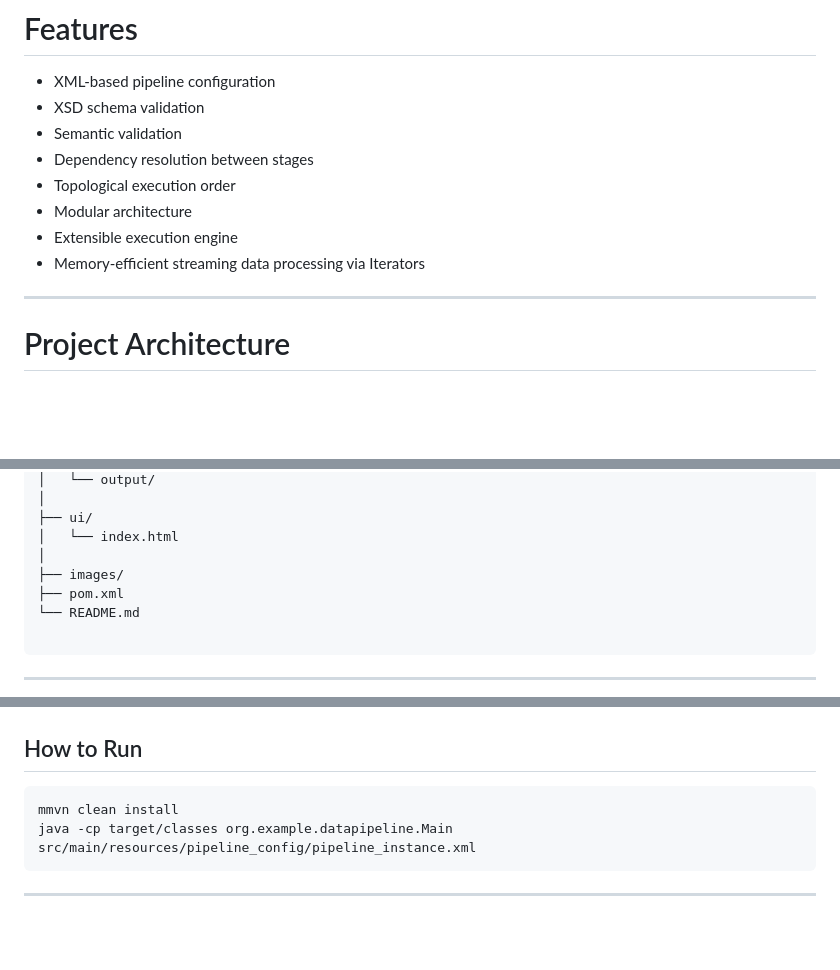
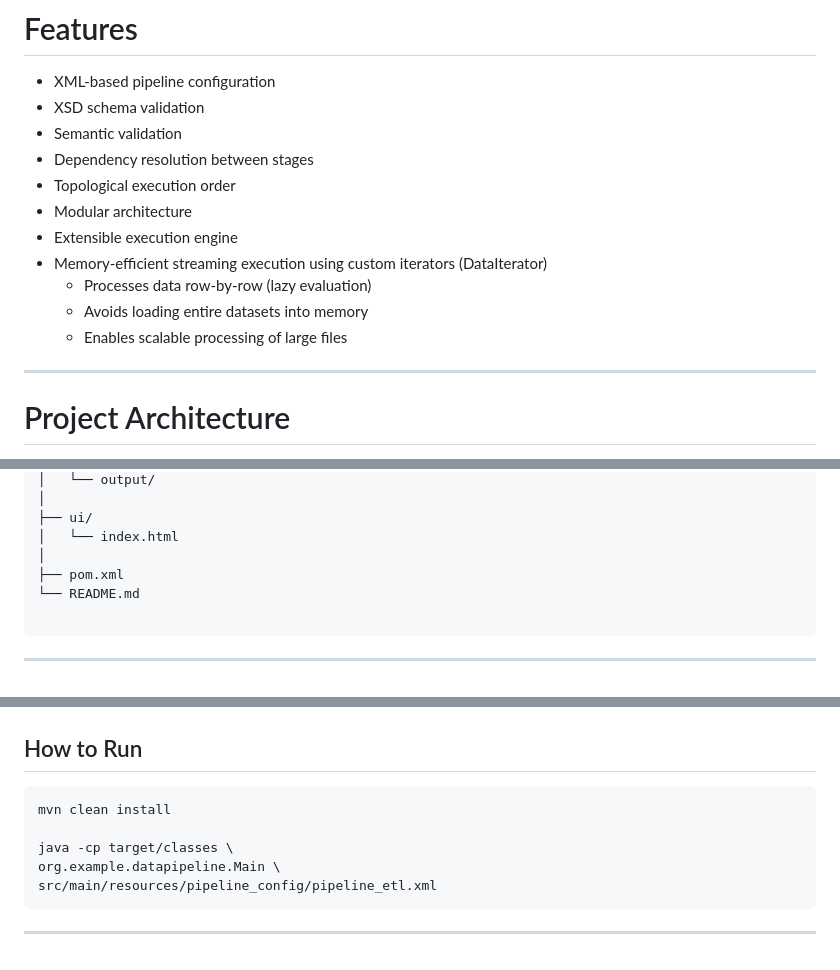
Before and after one commit to Rohitangshu2026/data-pipeline-framework, a Markdown page: README.md, 3 parts joined by grey strips. GitHub-like rendering; blank space fills up the shorter version.

````diff
--- a/README.md
+++ b/README.md
@@ -18,7 +18,10 @@ https://data-pipeline-config.netlify.app/
 - Topological execution order
 - Modular architecture
 - Extensible execution engine
-- Memory-efficient streaming data processing via Iterators
+- Memory-efficient streaming execution using custom iterators (DataIterator)
+  - Processes data row-by-row (lazy evaluation)
+  - Avoids loading entire datasets into memory
+  - Enables scalable processing of large files
 
 ---
 
@@ -520,7 +543,6 @@ data-pipeline-framework/
 ├── ui/
 │   └── index.html
 │
-├── images/
 ├── pom.xml
 └── README.md
 
@@ -554,8 +576,11 @@ Covered scenarios:
 
 ## How to Run
 ```bash
-mmvn clean install
-java -cp target/classes org.example.datapipeline.Main src/main/resources/pipeline_config/pipeline_instance.xml
+mvn clean install
+
+java -cp target/classes \
+org.example.datapipeline.Main \
+src/main/resources/pipeline_config/pipeline_etl.xml
 ```
 
 ---
````
Also changed, not shown: other parts of README.md (+69 -49 lines).
